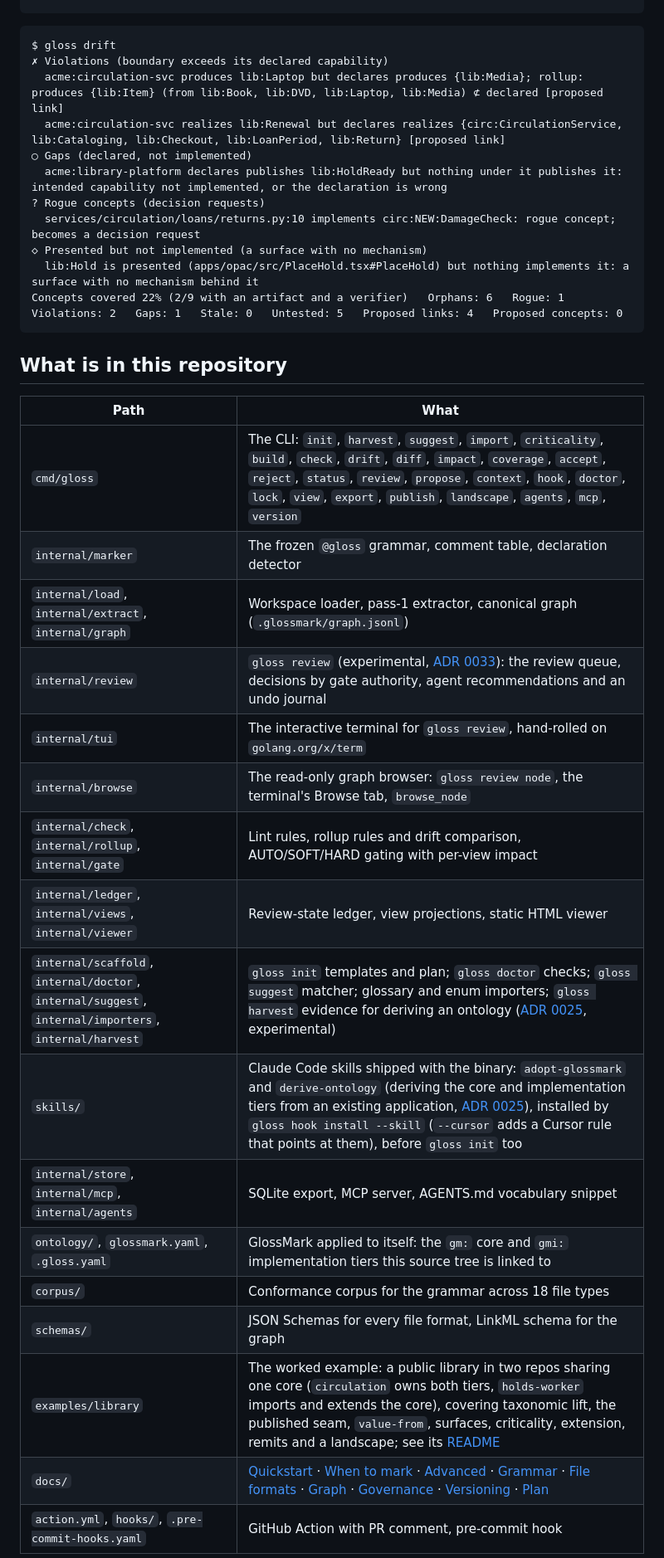
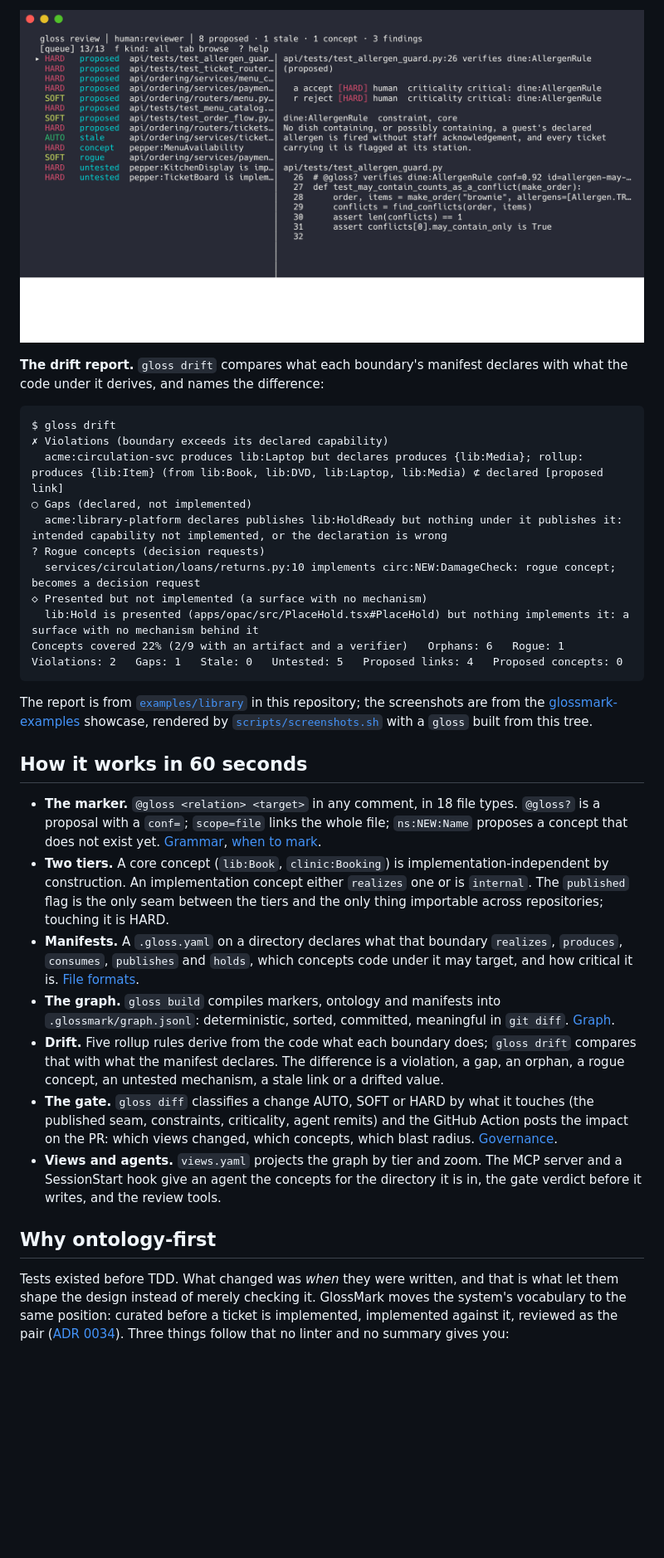
Before and after one commit to McKalvan/GlossMark, a Markdown page: README.md, the part around one of its changes. Shown at 83% size. Drawn GitHub-style; pictures changed too: docs/img/review-terminal.png (added); blank space fills up the shorter version.

````diff
--- a/README.md
+++ b/README.md
@@ -16,8 +30,11 @@ export interface Book { isbn: string; dueOn?: Date }
+![The review terminal: a queue of proposed links, a stale link, a proposed concept, a rogue concept and untested findings, each tagged HARD, SOFT or AUTO, with the selected item's marker, concept doc and source beside it.](docs/img/review-terminal.png)
+
+**The drift report.** `gloss drift` compares what each boundary's manifest declares with what the code under it derives, and names the difference:
+
 ```
 $ gloss drift
 ✗ Violations (boundary exceeds its declared capability)
   acme:circulation-svc produces lib:Laptop but declares produces {lib:Media}; rollup: produces {lib:Item} (from lib:Book, lib:DVD, lib:Laptop, lib:Media) ⊄ declared [proposed link]
-  acme:circulation-svc realizes lib:Renewal but declares realizes {circ:CirculationService, lib:Cataloging, lib:Checkout, lib:LoanPeriod, lib:Return} [proposed link]
 ○ Gaps (declared, not implemented)
   acme:library-platform declares publishes lib:HoldReady but nothing under it publishes it: intended capability not implemented, or the declaration is wrong
 ? Rogue concepts (decision requests)
@@ -27,24 +44,19 @@ $ gloss drift
 Concepts covered 22% (2/9 with an artifact and a verifier)   Orphans: 6   Rogue: 1   Violations: 2   Gaps: 1   Stale: 0   Untested: 5   Proposed links: 4   Proposed concepts: 0
 ```
 
-## What is in this repository
+The report is from [`examples/library`](examples/library/README.md) in this repository; the screenshots are from the [glossmark-examples](https://github.com/McKalvan/glossmark-examples) showcase, rendered by [`scripts/screenshots.sh`](scripts/screenshots.sh) with a `gloss` built from this tree.
 
-| Path | What |
-| --- | --- |
-| `cmd/gloss` | The CLI: `init`, `harvest`, `suggest`, `import`, `criticality`, `build`, `check`, `drift`, `diff`, `impact`, `coverage`, `accept`, `reject`, `status`, `review`, `propose`, `context`, `hook`, `doctor`, `lock`, `view`, `export`, `publish`, `landscape`, `agents`, `mcp`, `version` |
-| `internal/marker` | The frozen `@gloss` grammar, comment table, declaration detector |
-| `internal/load`, `internal/extract`, `internal/graph` | Workspace loader, pass-1 extractor, canonical graph (`.glossmark/graph.jsonl`) |
-| `internal/review` | `gloss review` (experimental, [ADR 0033](docs/adr/0033-review-sessions.md)): the review queue, decisions by gate authority, agent recommendations and an undo journal |
-| `internal/tui` | The interactive terminal for `gloss review`, hand-rolled on `golang.org/x/term` |
-| `internal/browse` | The read-only graph browser: `gloss review node`, the terminal's Browse tab, `browse_node` |
-| `internal/check`, `internal/rollup`, `internal/gate` | Lint rules, rollup rules and drift comparison, AUTO/SOFT/HARD gating with per-view impact |
-| `internal/ledger`, `internal/views`, `internal/viewer` | Review-state ledger, view projections, static HTML viewer |
-| `internal/scaffold`, `internal/doctor`, `internal/suggest`, `internal/importers`, `internal/harvest` | `gloss init` templates and plan; `gloss doctor` checks; `gloss suggest` matcher; glossary and enum importers; `gloss harvest` evidence for deriving an ontology ([ADR 0025](docs/adr/0025-deriving-the-ontology.md), experimental) |
-| `skills/` | Claude Code skills shipped with the binary: `adopt-glossmark` and `derive-ontology` (deriving the core and implementation tiers from an existing application, [ADR 0025](docs/adr/0025-deriving-the-ontology.md)), installed by `gloss hook install --skill` (`--cursor` adds a Cursor rule that points at them), before `gloss init` too |
-| `internal/store`, `internal/mcp`, `internal/agents` | SQLite export, MCP server, AGENTS.md vocabulary snippet |
-| `ontology/`, `glossmark.yaml`, `.gloss.yaml` | GlossMark applied to itself: the `gm:` core and `gmi:` implementation tiers this source tree is linked to |
-| `corpus/` | Conformance corpus for the grammar across 18 file types |
-| `schemas/` | JSON Schemas for every file format, LinkML schema for the graph |
-| `examples/library` | The worked example: a public library in two repos sharing one core (`circulation` owns both tiers, `holds-worker` imports and extends the core), covering taxonomic lift, the published seam, `value-from`, surfaces, criticality, extension, remits and a landscape; see its [README](examples/library/README.md) |
-| `docs/` | [Quickstart](docs/QUICKSTART.md) · [When to mark](docs/MARKING.md) · [Advanced](docs/ADVANCED.md) · [Grammar](docs/GRAMMAR.md) · [File formats](docs/FILE-FORMATS.md) · [Graph](docs/GRAPH.md) · [Governance](docs/GOVERNANCE.md) · [Versioning](docs/VERSIONING.md) · [Plan](docs/PLAN.md) |
-| `action.yml`, `hooks/`, `.pre-commit-hooks.yaml` | GitHub Action with PR comment, pre-commit hook |
+## How it works in 60 seconds
+
+- **The marker.** `@gloss <relation> <target>` in any comment, in 18 file types. `@gloss?` is a proposal with a `conf=`; `scope=file` links the whole file; `ns:NEW:Name` proposes a concept that does not exist yet. [Grammar](docs/GRAMMAR.md), [when to mark](docs/MARKING.md).
+- **Two tiers.** A core concept (`lib:Book`, `clinic:Booking`) is implementation-independent by construction. An implementation concept either `realizes` one or is `internal`. The `published` flag is the only seam between the tiers and the only thing importable across repositories; touching it is HARD.
+- **Manifests.** A `.gloss.yaml` on a directory declares what that boundary `realizes`, `produces`, `consumes`, `publishes` and `holds`, which concepts code under it may target, and how critical it is. [File formats](docs/FILE-FORMATS.md).
+- **The graph.** `gloss build` compiles markers, ontology and manifests into `.glossmark/graph.jsonl`: deterministic, sorted, committed, meaningful in `git diff`. [Graph](docs/GRAPH.md).
+- **Drift.** Five rollup rules derive from the code what each boundary does; `gloss drift` compares that with what the manifest declares. The difference is a violation, a gap, an orphan, a rogue concept, an untested mechanism, a stale link or a drifted value.
+- **The gate.** `gloss diff` classifies a change AUTO, SOFT or HARD by what it touches (the published seam, constraints, criticality, agent remits) and the GitHub Action posts the impact on the PR: which views changed, which concepts, which blast radius. [Governance](docs/GOVERNANCE.md).
+- **Views and agents.** `views.yaml` projects the graph by tier and zoom. The MCP server and a SessionStart hook give an agent the concepts for the directory it is in, the gate verdict before it writes, and the review tools.
+
+## Why ontology-first
+
+Tests existed before TDD. What changed was *when* they were written, and that is what let them shape the design instead of merely checking it. GlossMark moves the system's vocabulary to the same position: curated before a ticket is implemented, implemented against it, reviewed as the pair ([ADR 0034](docs/adr/0034-ontology-first-increments.md)). Three things follow that no linter and no summary gives you:
+
````
Also changed, not shown: other parts of README.md (+27 -24 lines), docs/REPOSITORY.md (added, +50 -0 lines), docs/img/viewer-business.png (added), docs/img/viewer-slice.png (added), 6 other files.
